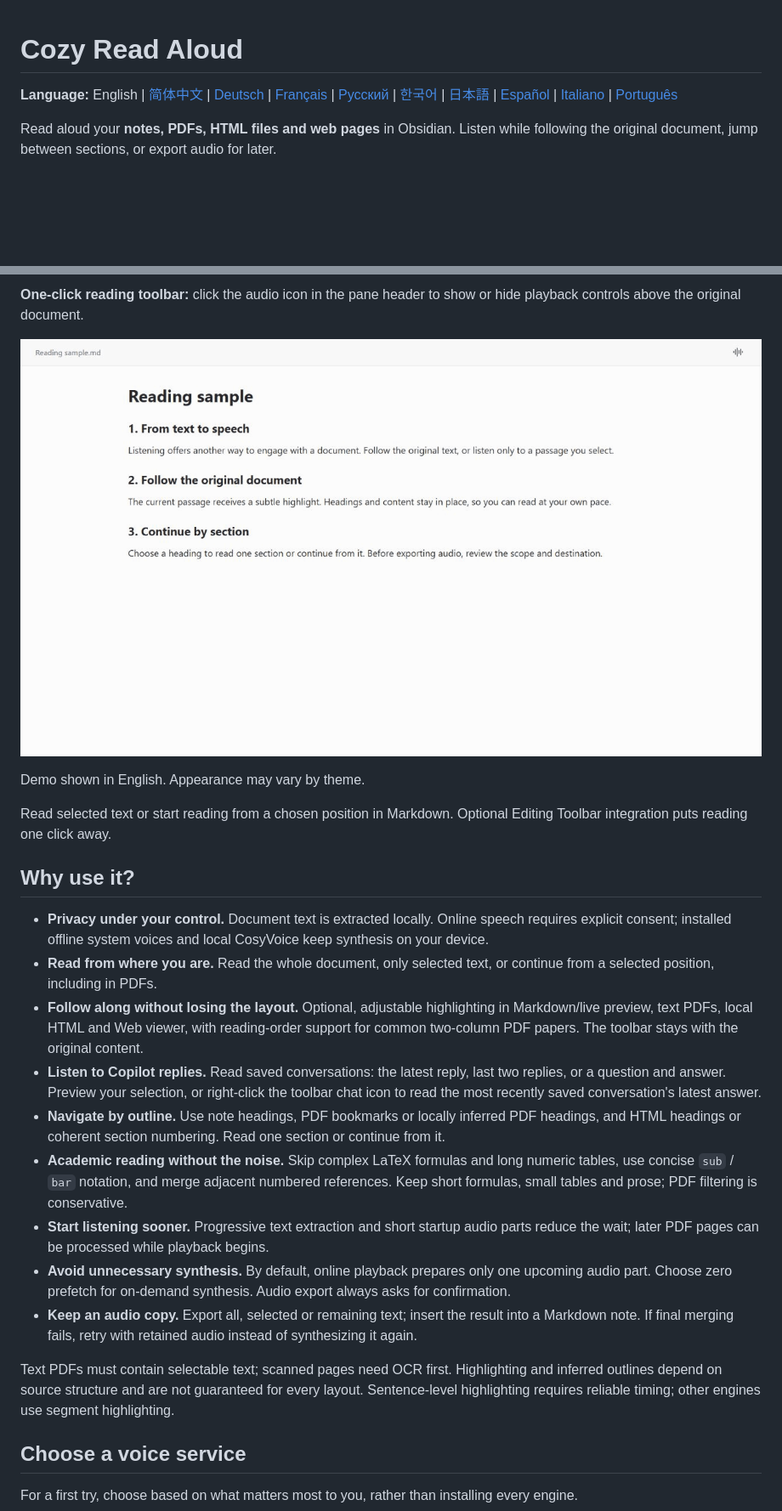
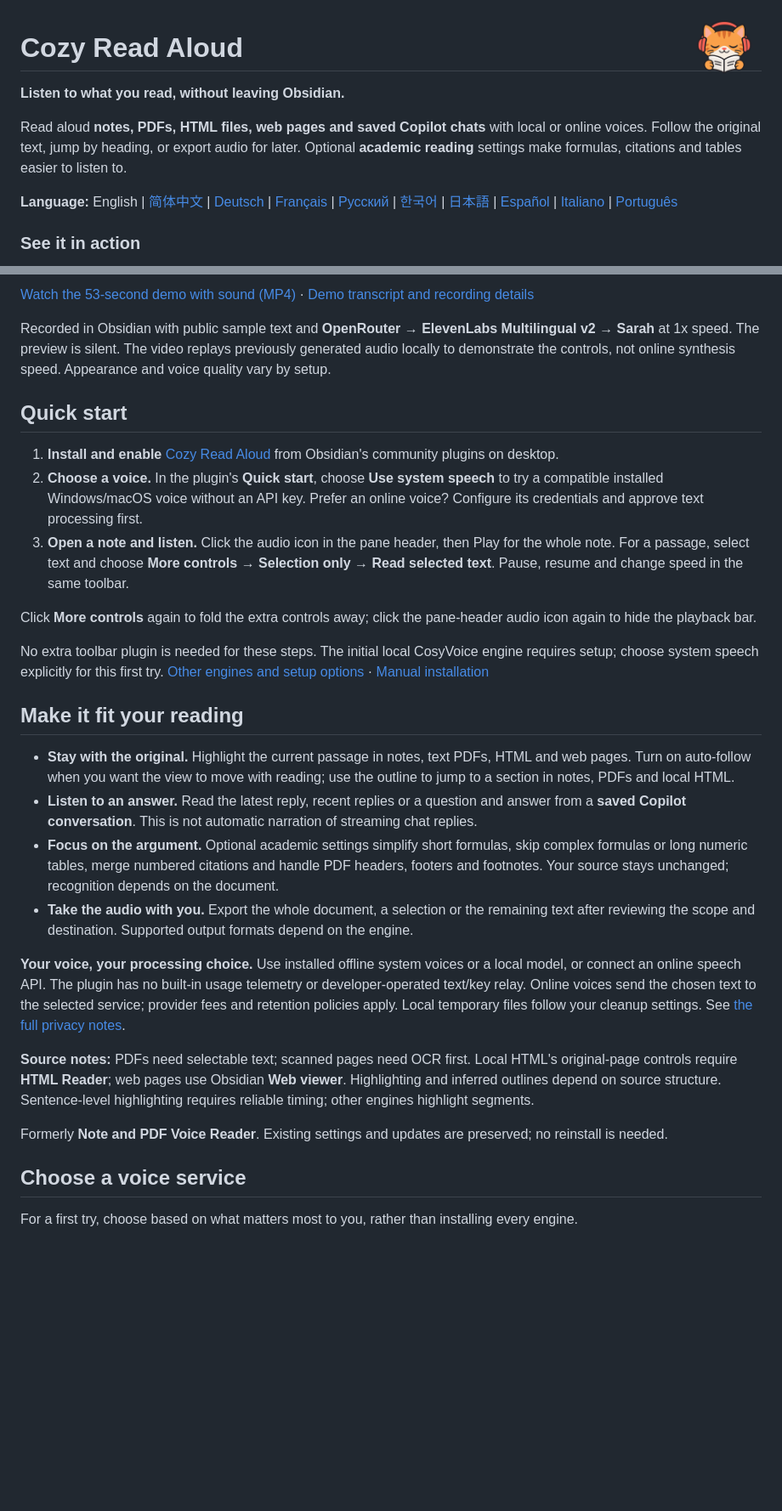
Before and after one commit to laginae/note-reader-cosyvoice, a Markdown page: README.md, 2 parts joined by grey strips. Shown at 85% size. GitHub-like rendering; pictures changed too: docs/images/cozy-cat.png (added); blank space fills up the shorter version.

Commit message:
docs: refresh README with mascot and guided audio demo

```diff
--- a/README.md
+++ b/README.md
@@ -1,6 +1,12 @@
+<img src="docs/images/cozy-cat.png" alt="Cozy Read Aloud: a cat listening with headphones and an open book" width="88" align="right">
+
 # Cozy Read Aloud
+
+**Listen to what you read, without leaving Obsidian.**
+
+Read aloud **notes, PDFs, HTML files, web pages and saved Copilot chats** with local or online voices. Follow the original text, jump by heading, or export audio for later. Optional **academic reading** settings make formulas, citations and tables easier to listen to.
 
 **Language:** English | [简体中文](README.zh-CN.md) | [Deutsch](README.de.md) | [Français](README.fr.md) | [Русский](README.ru.md) | [한국어](README.ko.md) | [日本語](README.ja.md) | [Español](README.es.md) | [Italiano](README.it.md) | [Português](README.pt.md)
 
-Read aloud your **notes, PDFs, HTML files and web pages** in Obsidian. Listen while following the original document, jump between sections, or export audio for later.
+### See it in action
 
@@ -8,25 +14,30 @@ Read aloud your **notes, PDFs, HTML files and web pages** in Obsidian. Listen wh
 
-**One-click reading toolbar:** click the audio icon in the pane header to show or hide playback controls above the original document.
+[Watch the 53-second demo with sound (MP4)](docs/media/cozy-quick-tour.mp4) · [Demo transcript and recording details](docs/media/README.md)
 
-![Click the audio icon to show and hide the reading toolbar](docs/images/reading-toolbar-demo.gif)
+Recorded in Obsidian with public sample text and **OpenRouter → ElevenLabs Multilingual v2 → Sarah** at 1x speed. The preview is silent. The video replays previously generated audio locally to demonstrate the controls, not online synthesis speed. Appearance and voice quality vary by setup.
 
-Demo shown in English. Appearance may vary by theme.
+## Quick start
 
-Read selected text or start reading from a chosen position in Markdown. Optional Editing Toolbar integration puts reading one click away.
+1. **Install and enable** [Cozy Read Aloud](https://community.obsidian.md/plugins/note-reader-cosyvoice) from Obsidian's community plugins on desktop.
+2. **Choose a voice.** In the plugin's **Quick start**, choose **Use system speech** to try a compatible installed Windows/macOS voice without an API key. Prefer an online voice? Configure its credentials and approve text processing first.
+3. **Open a note and listen.** Click the audio icon in the pane header, then Play for the whole note. For a passage, select text and choose **More controls → Selection only → Read selected text**. Pause, resume and change speed in the same toolbar.
 
-## Why use it?
+Click **More controls** again to fold the extra controls away; click the pane-header audio icon again to hide the playback bar.
 
-- **Privacy under your control.** Document text is extracted locally. Online speech requires explicit consent; installed offline system voices and local CosyVoice keep synthesis on your device.
-- **Read from where you are.** Read the whole document, only selected text, or continue from a selected position, including in PDFs.
-- **Follow along without losing the layout.** Optional, adjustable highlighting in Markdown/live preview, text PDFs, local HTML and Web viewer, with reading-order support for common two-column PDF papers. The toolbar stays with the original content.
-- **Listen to Copilot replies.** Read saved conversations: the latest reply, last two replies, or a question and answer. Preview your selection, or right-click the toolbar chat icon to read the most recently saved conversation's latest answer.
-- **Navigate by outline.** Use note headings, PDF bookmarks or locally inferred PDF headings, and HTML headings or coherent section numbering. Read one section or continue from it.
-- **Academic reading without the noise.** Skip complex LaTeX formulas and long numeric tables, use concise `sub` / `bar` notation, and merge adjacent numbered references. Keep short formulas, small tables and prose; PDF filtering is conservative.
-- **Start listening sooner.** Progressive text extraction and short startup audio parts reduce the wait; later PDF pages can be processed while playback begins.
-- **Avoid unnecessary synthesis.** By default, online playback prepares only one upcoming audio part. Choose zero prefetch for on-demand synthesis. Audio export always asks for confirmation.
-- **Keep an audio copy.** Export all, selected or remaining text; insert the result into a Markdown note. If final merging fails, retry with retained audio instead of synthesizing it again.
+No extra toolbar plugin is needed for these steps. The initial local CosyVoice engine requires setup; choose system speech explicitly for this first try. [Other engines and setup options](#choose-a-voice-service) · [Manual installation](INSTALL.md)
 
-Text PDFs must contain selectable text; scanned pages need OCR first. Highlighting and inferred outlines depend on source structure and are not guaranteed for every layout. Sentence-level highlighting requires reliable timing; other engines use segment highlighting.
+## Make it fit your reading
+
+- **Stay with the original.** Highlight the current passage in notes, text PDFs, HTML and web pages. Turn on auto-follow when you want the view to move with reading; use the outline to jump to a section in notes, PDFs and local HTML.
+- **Listen to an answer.** Read the latest reply, recent replies or a question and answer from a **saved Copilot conversation**. This is not automatic narration of streaming chat replies.
+- **Focus on the argument.** Optional academic settings simplify short formulas, skip complex formulas or long numeric tables, merge numbered citations and handle PDF headers, footers and footnotes. Your source stays unchanged; recognition depends on the document.
+- **Take the audio with you.** Export the whole document, a selection or the remaining text after reviewing the scope and destination. Supported output formats depend on the engine.
+
+**Your voice, your processing choice.** Use installed offline system voices or a local model, or connect an online speech API. The plugin has no built-in usage telemetry or developer-operated text/key relay. Online voices send the chosen text to the selected service; provider fees and retention policies apply. Local temporary files follow your cleanup settings. See [the full privacy notes](#privacy).
+
+**Source notes:** PDFs need selectable text; scanned pages need OCR first. Local HTML's original-page controls require **HTML Reader**; web pages use Obsidian **Web viewer**. Highlighting and inferred outlines depend on source structure. Sentence-level highlighting requires reliable timing; other engines highlight segments.
+
+Formerly **Note and PDF Voice Reader**. Existing settings and updates are preserved; no reinstall is needed.
 
 ## Choose a voice service
 
```
Also changed, not shown: other parts of README.md (+2 -2 lines), README.zh-CN.md (+29 -18 lines), docs/media/README.md (added, +65 -0 lines), docs/media/cozy-quick-tour-poster.png (added), 2 other files.
